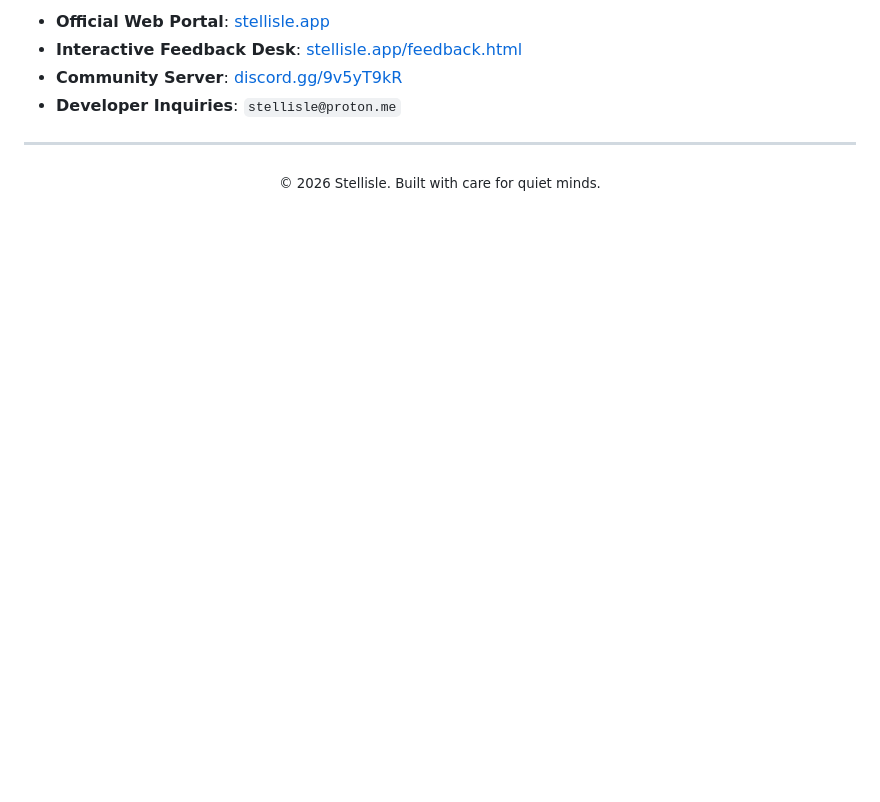
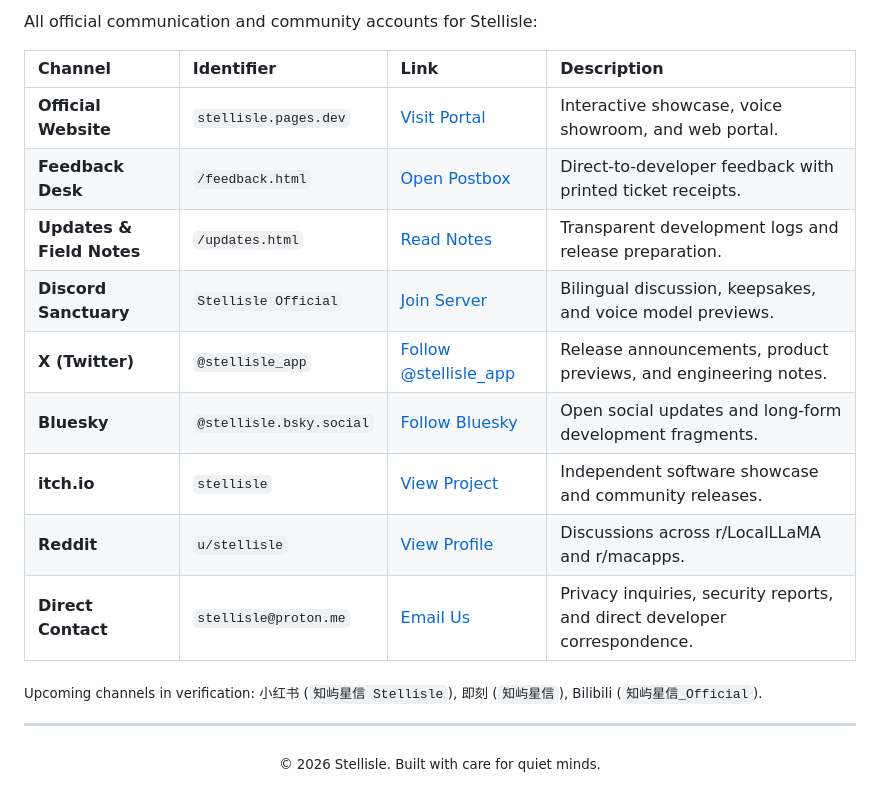
Before and after one commit to stellisle-app/stellisle-app, a Markdown page: README.md, the part around one of its changes. Drawn GitHub-style; blank space fills up the shorter version.

```diff
--- a/README.md
+++ b/README.md
@@ -52,8 +60,19 @@ Stellisle is designed as a peaceful, persistent presence at the corner of your w
 
-- **Official Web Portal**: [stellisle.app](https://stellisle.app)
-- **Interactive Feedback Desk**: [stellisle.app/feedback.html](https://stellisle.app/feedback.html)
-- **Community Server**: [discord.gg/9v5yT9kR](https://discord.gg/9v5yT9kR)
-- **Developer Inquiries**: `stellisle@proton.me`
+All official communication and community accounts for Stellisle:
+
+| Channel | Identifier | Link | Description |
+| :--- | :--- | :--- | :--- |
+| **Official Website** | `stellisle.pages.dev` | [Visit Portal](https://stellisle.pages.dev) | Interactive showcase, voice showroom, and web portal. |
+| **Feedback Desk** | `/feedback.html` | [Open Postbox](https://stellisle.pages.dev/feedback.html) | Direct-to-developer feedback with printed ticket receipts. |
+| **Updates & Field Notes** | `/updates.html` | [Read Notes](https://stellisle.pages.dev/updates.html) | Transparent development logs and release preparation. |
+| **Discord Sanctuary** | `Stellisle Official` | [Join Server](https://discord.gg/S7yy7Pxue) | Bilingual discussion, keepsakes, and voice model previews. |
+| **X (Twitter)** | `@stellisle_app` | [Follow @stellisle_app](https://x.com/stellisle_app) | Release announcements, product previews, and engineering notes. |
+| **Bluesky** | `@stellisle.bsky.social` | [Follow Bluesky](https://bsky.app/profile/stellisle.bsky.social) | Open social updates and long-form development fragments. |
+| **itch.io** | `stellisle` | [View Project](https://stellisle.itch.io/stellisle) | Independent software showcase and community releases. |
+| **Reddit** | `u/stellisle` | [View Profile](https://www.reddit.com/user/stellisle/) | Discussions across r/LocalLLaMA and r/macapps. |
+| **Direct Contact** | `stellisle@proton.me` | [Email Us](mailto:stellisle@proton.me) | Privacy inquiries, security reports, and direct developer correspondence. |
+
+<sub>Upcoming channels in verification: 小红书 (`知屿星信 Stellisle`), 即刻 (`知屿星信`), Bilibili (`知屿星信_Official`).</sub>
 
 ---
 
```
Also changed, not shown: other parts of README.md (+23 -15 lines), assets/avatar-circle.png (added).
